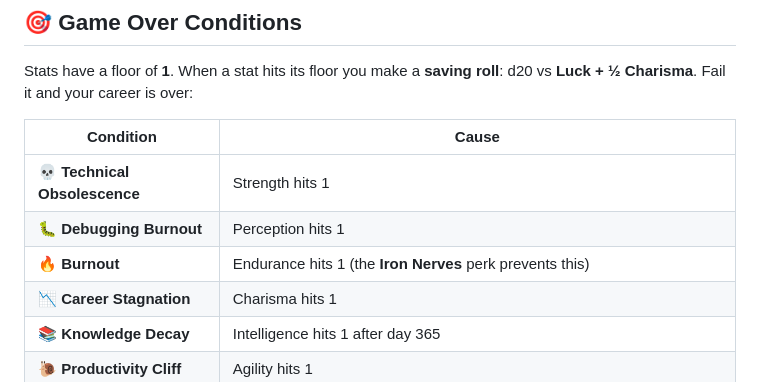
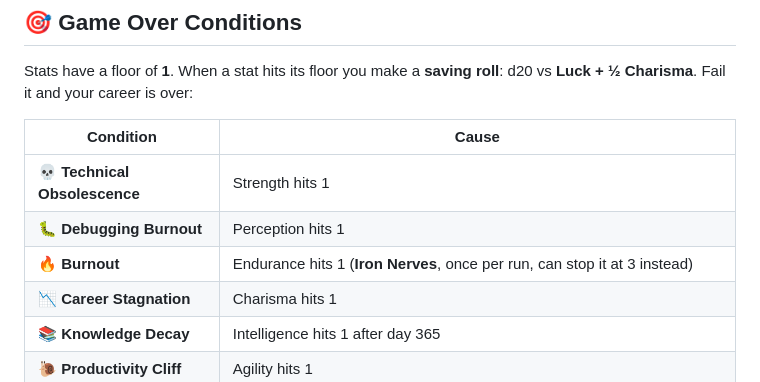
Before and after one commit to rurouni88/pc3-DevLife, a Markdown page: README.md, the part around one of its changes. Rendered like a GitHub page.

Commit message:
Docs: Iron Nerves is a once-per-run burnout save, not a passive immunity

```diff
--- a/README.md
+++ b/README.md
@@ -168,7 +168,7 @@ Stats have a floor of **1**. When a stat hits its floor you make a **saving roll
 |-----------|-------|
 | 💀 **Technical Obsolescence** | Strength hits 1 |
 | 🐛 **Debugging Burnout** | Perception hits 1 |
-| 🔥 **Burnout** | Endurance hits 1 (the **Iron Nerves** perk prevents this) |
+| 🔥 **Burnout** | Endurance hits 1 (**Iron Nerves**, once per run, can stop it at 3 instead) |
 | 📉 **Career Stagnation** | Charisma hits 1 |
 | 📚 **Knowledge Decay** | Intelligence hits 1 after day 365 |
 | 🐌 **Productivity Cliff** | Agility hits 1 |
```
Also changed, not shown: other parts of README.md (+1 -1 lines), GAME_DESIGN.md (+2 -2 lines).
